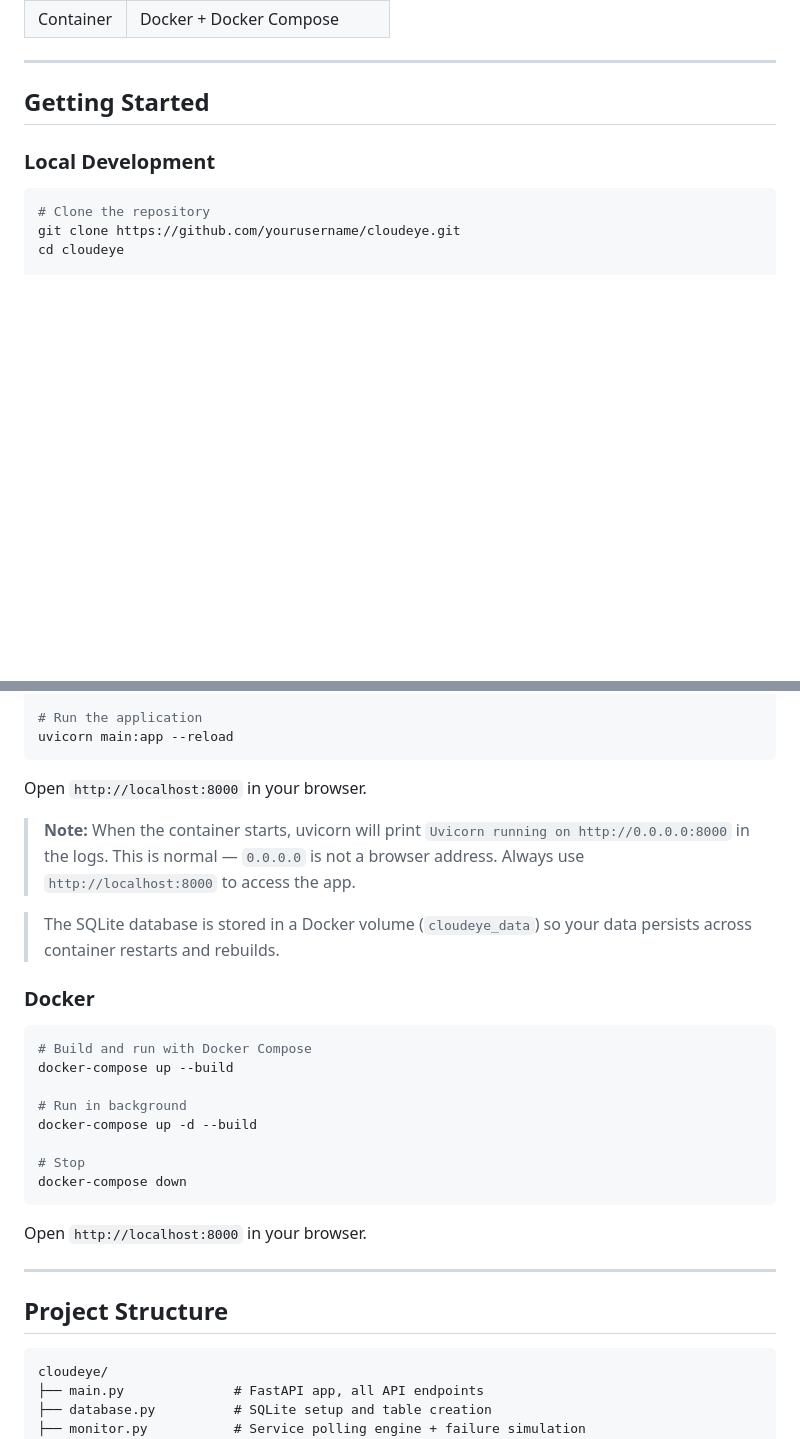
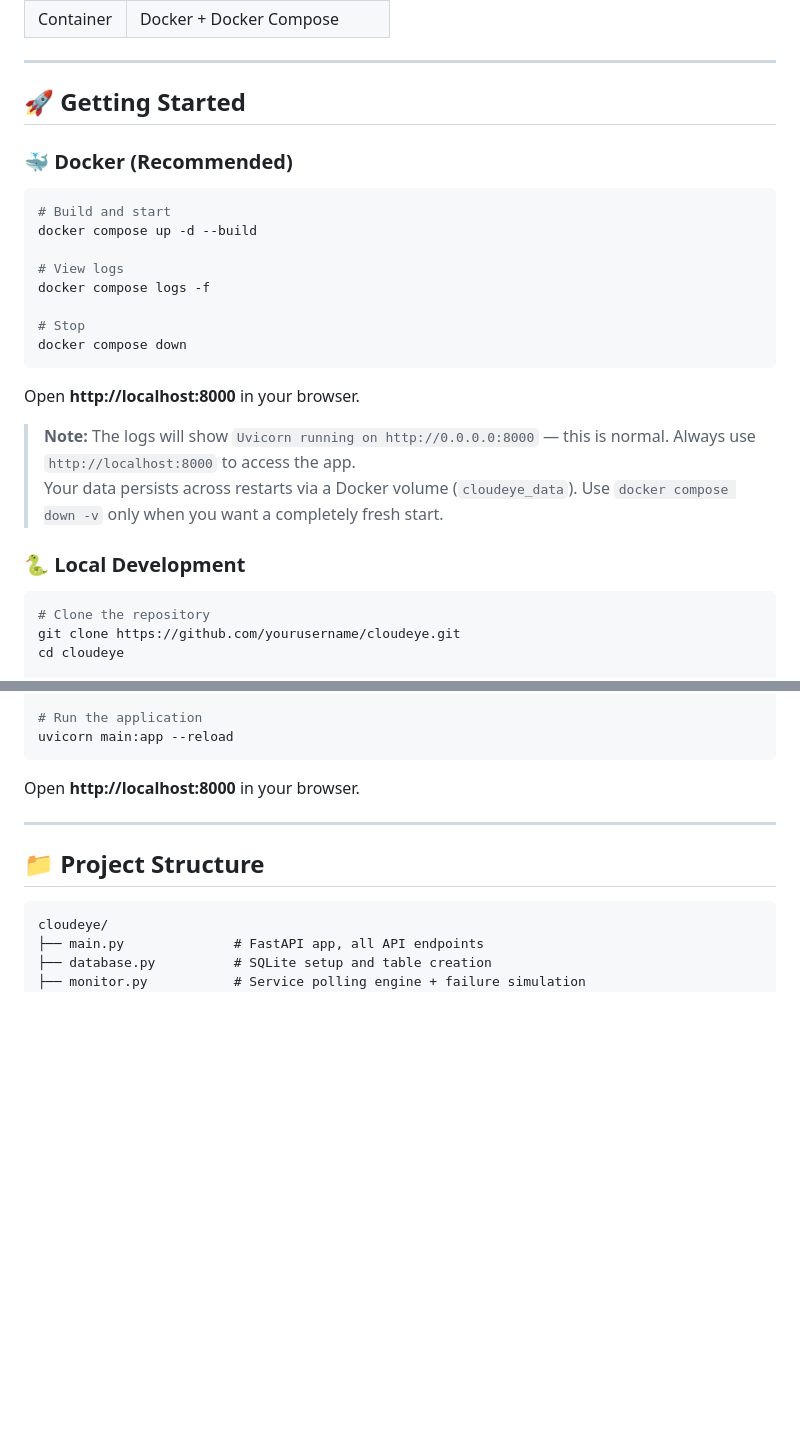
Before and after one commit to JohnMartin0301/CloudEye-Cloud-Operations-Monitoring-Platform, a Markdown page: README.md, 2 parts joined by grey strips. Rendered like a GitHub page; blank space fills up the shorter version.

Commit message:
Update README.md formatting and content

````diff
--- a/README.md
+++ b/README.md
@@ -81,9 +98,27 @@ SQLite Database (cloudeye.db)
 
 ---
 
-## Getting Started
+## 🚀 Getting Started
 
-### Local Development
+### 🐳 Docker (Recommended)
+
+```bash
+# Build and start
+docker compose up -d --build
+
+# View logs
+docker compose logs -f
+
+# Stop
+docker compose down
+```
+
+Open **http://localhost:8000** in your browser.
+
+> **Note:** The logs will show `Uvicorn running on http://0.0.0.0:8000` — this is normal. Always use `http://localhost:8000` to access the app.
+> Your data persists across restarts via a Docker volume (`cloudeye_data`). Use `docker compose down -v` only when you want a completely fresh start.
+
+### 🐍 Local Development
 
 ```bash
 # Clone the repository
@@ -105,34 +140,11 @@ pip install -r requirements.txt
 uvicorn main:app --reload
 ```
 
-Open `http://localhost:8000` in your browser.
-
-> **Note:** When the container starts, uvicorn will print
-> `Uvicorn running on http://0.0.0.0:8000` in the logs.
-> This is normal — `0.0.0.0` is not a browser address.
-> Always use `http://localhost:8000` to access the app.
-
-> The SQLite database is stored in a Docker volume (`cloudeye_data`) so your data
-> persists across container restarts and rebuilds.
-
-### Docker
-
-```bash
-# Build and run with Docker Compose
-docker-compose up --build
-
-# Run in background
-docker-compose up -d --build
-
-# Stop
-docker-compose down
-```
-
-Open `http://localhost:8000` in your browser.
+Open **http://localhost:8000** in your browser.
 
 ---
 
-## Project Structure
+## 📁 Project Structure
 
 ```
 cloudeye/
````
Also changed, not shown: other parts of README.md (+29 -12 lines).
